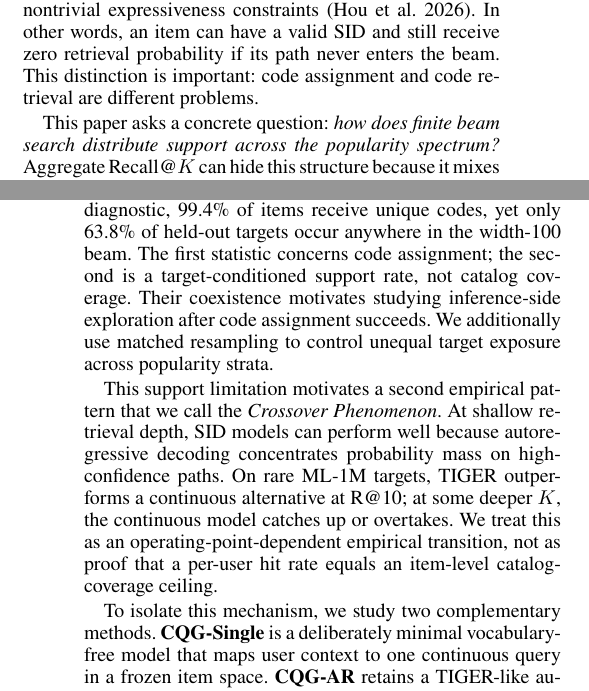
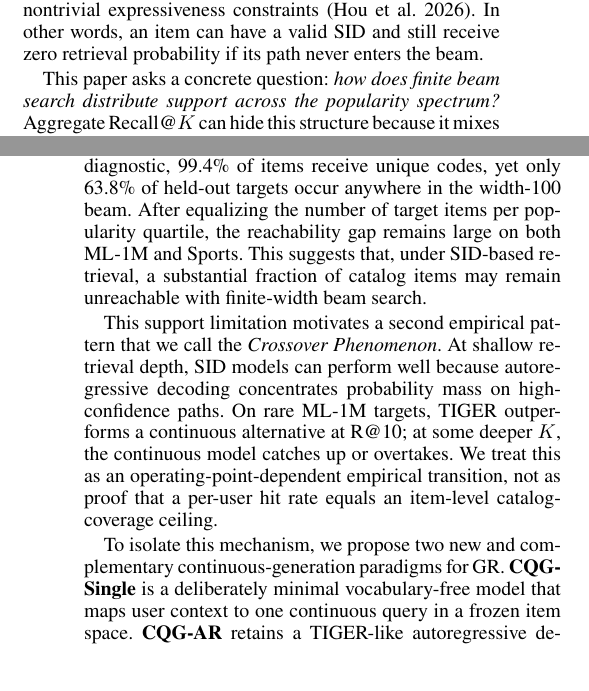
Before and after one commit to YuSun798/beyond_semantic_ids, a LaTeX paper (AnonymousSubmission2027.tex): two parts of the columns of pages 1 and 2 of 15, joined at a grey line, cut so that both start at the same text. Compiled offline with pdfLaTeX.

Commit message:
Updates from Overleaf

```diff
--- a/AnonymousSubmission2027.tex
+++ b/AnonymousSubmission2027.tex
@@ -47,13 +47,16 @@ This marks a substantial architectural shift from conventional sequential recomm
 
 These steps introduce two practical bottlenecks: The first is coverage and updateability: a catalog item is useful only if its SID can be generated and mapped back to the item, but newly created items may cause semantical drift between the clustering model labeling and the item meaning. The second is support imbalance: a finite hierarchical SID space is a compromise for representing an open-ended catalog. Items are not distributed uniformly across SID leaves, semantic partitions can overlap, and the generated SID set may fail to recall enough valid items even when the related item catalog itself is large.
 
-Moreover, the same discrete infrastructure also creates a structural bottleneck. SID systems depend on beam search at inference time. Beam search explores only a prefix-limited subset of the exponentially large code tree, and recent theoretical work shows that autoregressive tree generation imposes nontrivial expressiveness constraints \citep{hou2026expressiveness}. In other words, an item can have a valid SID and still receive zero retrieval probability if its path never enters the beam. This distinction is important: code assignment and code retrieval are different problems.
+Moreover, the same discrete infrastructure also creates a structural bottleneck. SID systems depend on beam search at inference time. Beam search explores only a prefix-limited subset of the exponentially large code tree, and recent theoretical work shows that autoregressive tree generation imposes nontrivial expressiveness constraints \citep{hou2026expressiveness}. In other words, an item can have a valid SID and still receive zero retrieval probability if its path never enters the beam.
+% This distinction is important: code assignment and code retrieval are different problems.
 
-This paper asks a concrete question: \emph{how does finite beam search distribute support across the popularity spectrum?} Aggregate Recall@$K$ can hide this structure because it mixes popular and rare targets. We therefore stratify target support by training frequency and separately measure the union of actually retrieved top-$K$ items. We use TIGER \citep{rajput2023tiger} as the SID reference point. In the canonical ML-1M diagnostic, 99.4\% of items receive unique codes, yet only 63.8\% of held-out targets occur anywhere in the width-100 beam. The first statistic concerns code assignment; the second is a target-conditioned support rate, not catalog coverage. Their coexistence motivates studying inference-side exploration after code assignment succeeds. We additionally use matched resampling to control unequal target exposure across popularity strata.
+This paper asks a concrete question: \emph{how does finite beam search distribute support across the popularity spectrum?} Aggregate Recall@$K$ can hide this structure because it mixes popular and rare targets. We therefore stratify target support by training frequency and separately measure the union of actually retrieved top-$K$ items. We use TIGER \citep{rajput2023tiger} as the SID reference point. In the canonical ML-1M diagnostic, 99.4\% of items receive unique codes, yet only 63.8\% of held-out targets occur anywhere in the width-100 beam. After equalizing the number of target items per popularity quartile, the reachability gap remains large on both ML-1M and Sports. This suggests that, under SID-based retrieval, a substantial fraction of catalog items may remain unreachable with finite-width beam search.
+% The first statistic concerns code assignment; the second is a target-conditioned support rate, not catalog coverage. Their coexistence motivates studying inference-side exploration after code assignment succeeds.
+% To control unevent target exposure across popularity strata, we additionally report an exposure-normalized variant that subsamples the same number of target items per quartile.
 
 This support limitation motivates a second empirical pattern that we call the \emph{Crossover Phenomenon}. At shallow retrieval depth, SID models can perform well because autoregressive decoding concentrates probability mass on high-confidence paths. On rare ML-1M targets, TIGER outperforms a continuous alternative at R@10; at some deeper $K$, the continuous model catches up or overtakes. We treat this as an operating-point-dependent empirical transition, not as proof that a per-user hit rate equals an item-level catalog-coverage ceiling.
 
-To isolate this mechanism, we study two complementary methods. \textbf{CQG-Single} is a deliberately minimal vocabulary-free model that maps user context to one continuous query in a frozen item space. \textbf{CQG-AR} retains a TIGER-like autoregressive decoder but replaces SID-token prediction with continuous residual generation, feeding each generated residual back to refine the query. Both retrieve by dense scoring or approximate nearest-neighbor (ANN) search without a code-to-item lookup. CQG-Single tests the simplest continuous interface, while CQG-AR controls for autoregressive model structure.
+To isolate this mechanism, we propose two new and complementary continuous-generation paradigms for GR. \textbf{CQG-Single} is a deliberately minimal vocabulary-free model that maps user context to one continuous query in a frozen item space. \textbf{CQG-AR} retains a TIGER-like autoregressive decoder but replaces SID-token prediction with continuous residual generation, feeding each generated residual back to refine the query. Both retrieve by dense scoring or approximate nearest-neighbor (ANN) search without a code-to-item lookup. CQG-Single tests the simplest continuous interface, while CQG-AR controls for autoregressive model structure.
 
 Our contributions are:
 \begin{itemize}
```
Also changed, not shown: AnonymousSubmission2027.tex (2 more changed lines).
